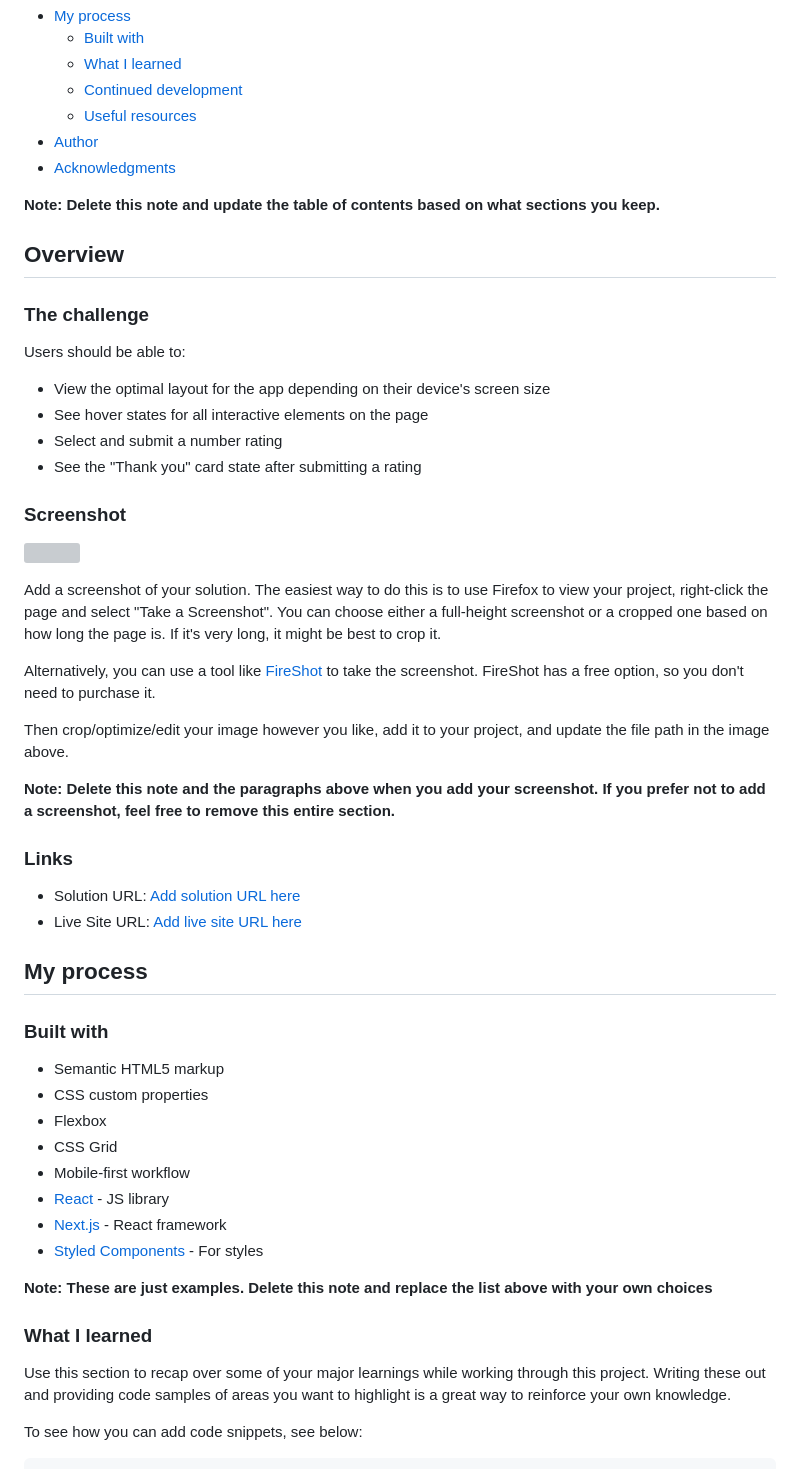
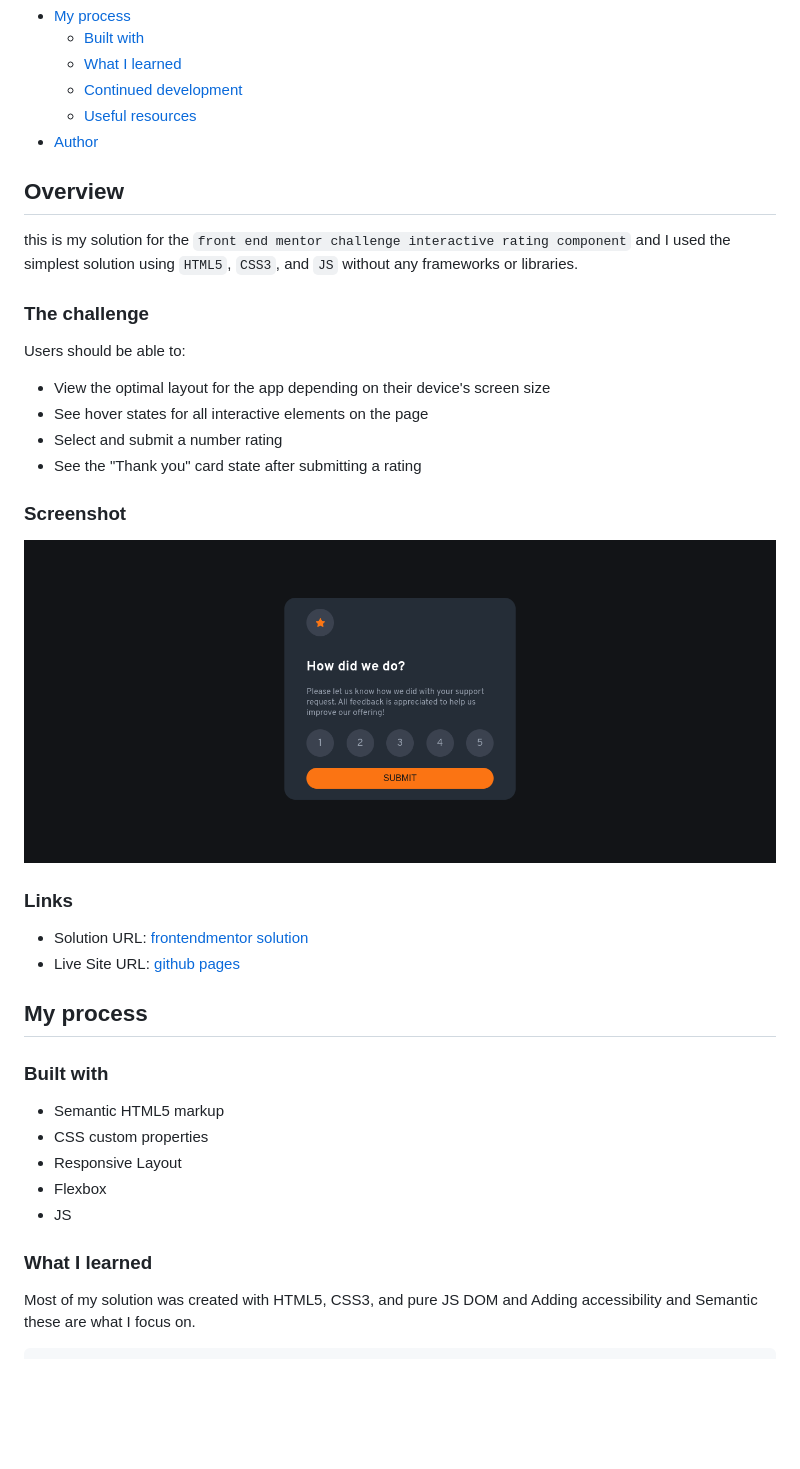
Before and after one commit to coder-abdo/frontend-mentor-interactive-rating-component, a Markdown page: README.md, the part around the change printed below. Drawn GitHub-style; pictures changed too: images/screenshot.png (added); blank space fills up the shorter version; grey boxes are pictures that could not be loaded.

````diff
--- a/README.md
+++ b/README.md
@@ -14,11 +14,10 @@ This is a solution to the [Interactive rating component challenge on Frontend Me
   - [Continued development](#continued-development)
   - [Useful resources](#useful-resources)
 - [Author](#author)
-- [Acknowledgments](#acknowledgments)
-
-**Note: Delete this note and update the table of contents based on what sections you keep.**
 
 ## Overview
+
+this is my solution for the `front end mentor challenge interactive rating component` and I used the simplest solution using `HTML5`, `CSS3`, and `JS` without any frameworks or libraries.
 
 ### The challenge
 
@@ -31,20 +30,12 @@ Users should be able to:
 
 ### Screenshot
 
-![](./screenshot.jpg)
-
-Add a screenshot of your solution. The easiest way to do this is to use Firefox to view your project, right-click the page and select "Take a Screenshot". You can choose either a full-height screenshot or a cropped one based on how long the page is. If it's very long, it might be best to crop it.
-
-Alternatively, you can use a tool like [FireShot](https://getfireshot.com/) to take the screenshot. FireShot has a free option, so you don't need to purchase it.
-
-Then crop/optimize/edit your image however you like, add it to your project, and update the file path in the image above.
-
-**Note: Delete this note and the paragraphs above when you add your screenshot. If you prefer not to add a screenshot, feel free to remove this entire section.**
+![screenshot of the solution](./images/screenshot.png)
 
 ### Links
 
-- Solution URL: [Add solution URL here](https://your-solution-url.com)
-- Live Site URL: [Add live site URL here](https://your-live-site-url.com)
+- Solution URL: [frontendmentor solution](https://your-solution-url.com)
+- Live Site URL: [github pages](https://your-live-site-url.com)
 
 ## My process
 
@@ -52,19 +43,12 @@ Then crop/optimize/edit your image however you like, add it to your project, and
 
 - Semantic HTML5 markup
 - CSS custom properties
+- Responsive Layout
 - Flexbox
-- CSS Grid
-- Mobile-first workflow
-- [React](https://reactjs.org/) - JS library
-- [Next.js](https://nextjs.org/) - React framework
-- [Styled Components](https://styled-components.com/) - For styles
-
-**Note: These are just examples. Delete this note and replace the list above with your own choices**
+- JS
 
 ### What I learned
 
-Use this section to recap over some of your major learnings while working through this project. Writing these out and providing code samples of areas you want to highlight is a great way to reinforce your own knowledge.
-
-To see how you can add code snippets, see below:
+Most of my solution was created with HTML5, CSS3, and pure JS DOM and Adding accessibility and Semantic these are what I focus on.
 
 ```html
````
Also changed, not shown: other parts of README.md (+74 -27 lines).
